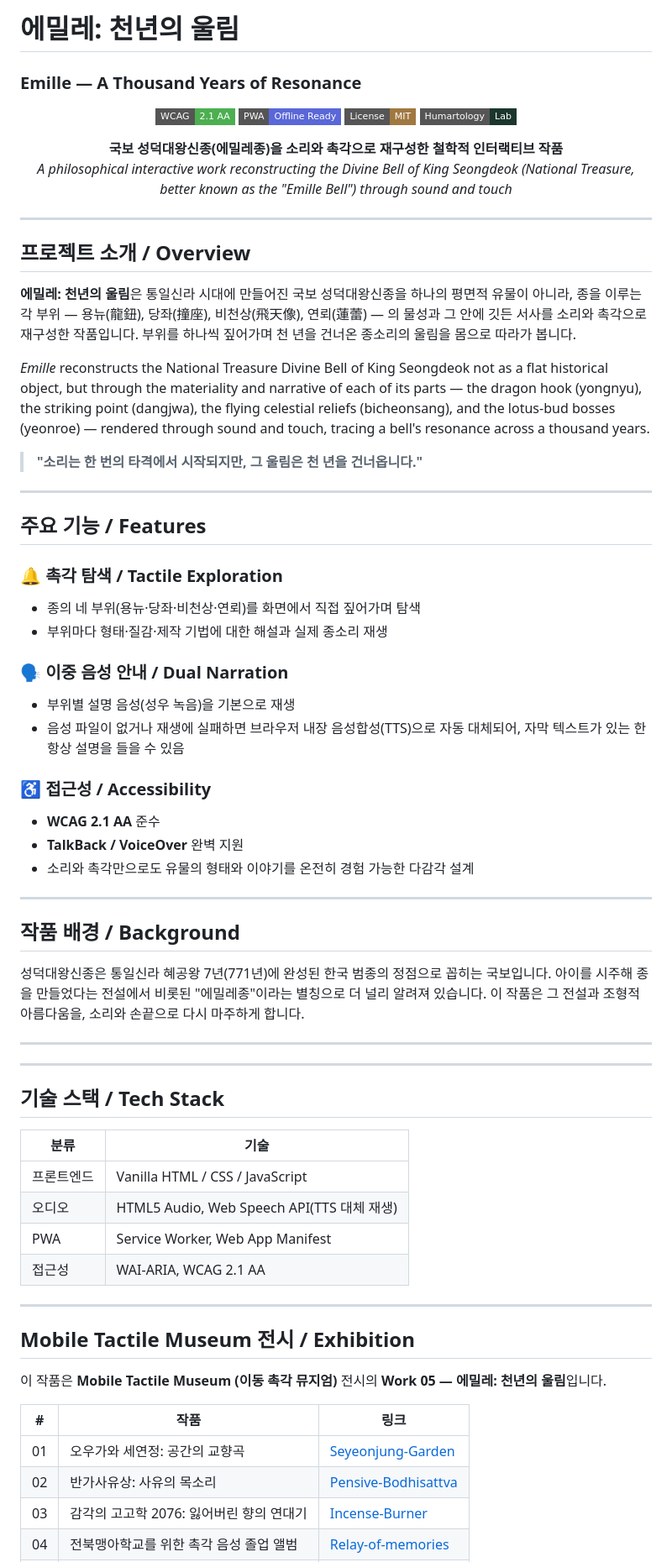
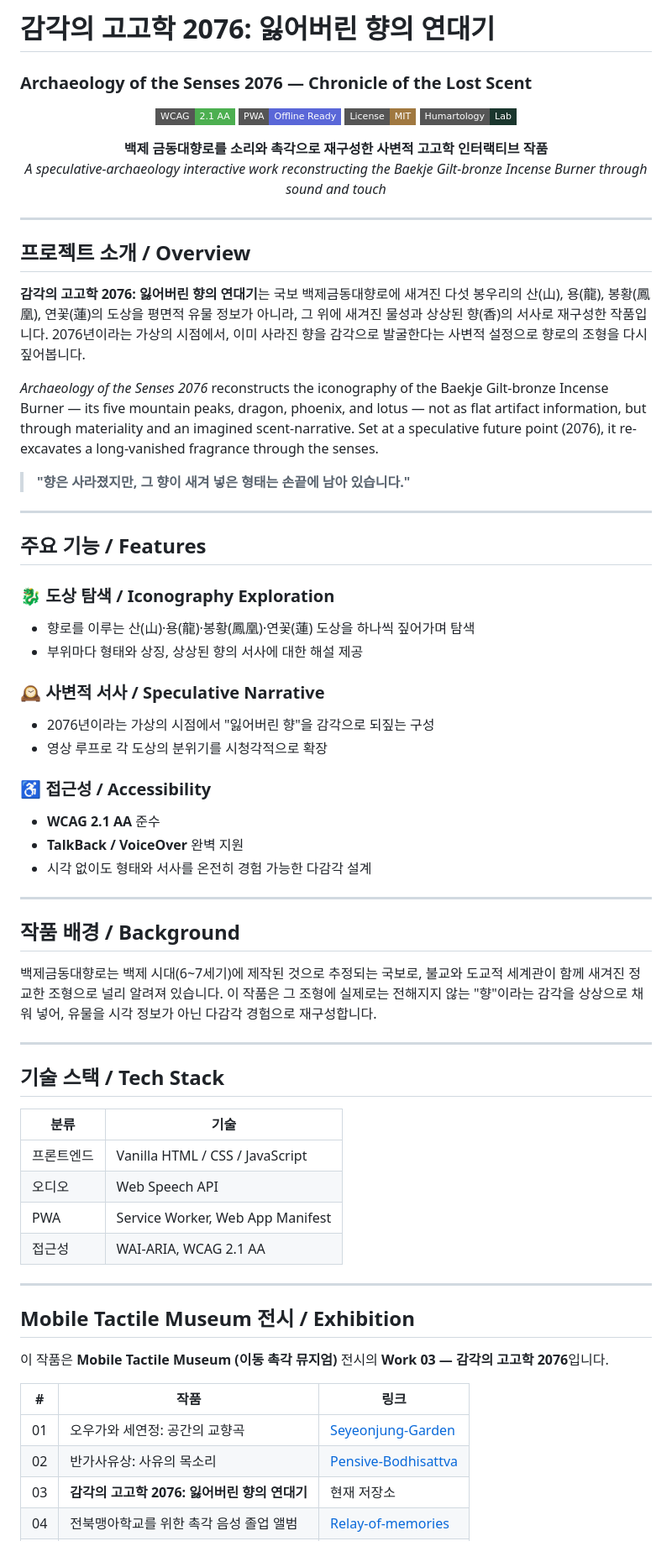
Before and after one commit to jdcho0721/Emille-Bell, a Markdown page: README.md, the part around one of its changes. Shown at 84% size. Drawn GitHub-style; badges without logos.

```diff
--- a/README.md
+++ b/README.md
@@ -1,5 +1,5 @@
-# 에밀레: 천년의 울림
-### Emille — A Thousand Years of Resonance
+# 감각의 고고학 2076: 잃어버린 향의 연대기
+### Archaeology of the Senses 2076 — Chronicle of the Lost Scent
 
 <p align="center">
   <img src="https://img.shields.io/badge/WCAG-2.1%20AA-4CAF50?style=flat-square" alt="WCAG 2.1 AA">
@@ -9,57 +9,54 @@
 </p>
 
 <p align="center">
-  <b>국보 성덕대왕신종(에밀레종)을 소리와 촉각으로 재구성한 철학적 인터랙티브 작품</b><br>
-  <i>A philosophical interactive work reconstructing the Divine Bell of King Seongdeok
-  (National Treasure, better known as the "Emille Bell") through sound and touch</i>
+  <b>백제 금동대향로를 소리와 촉각으로 재구성한 사변적 고고학 인터랙티브 작품</b><br>
+  <i>A speculative-archaeology interactive work reconstructing the Baekje Gilt-bronze
+  Incense Burner through sound and touch</i>
 </p>
 
 ---
 
 ## 프로젝트 소개 / Overview
 
-**에밀레: 천년의 울림**은 통일신라 시대에 만들어진 국보 성덕대왕신종을 하나의
-평면적 유물이 아니라, 종을 이루는 각 부위 — 용뉴(龍鈕), 당좌(撞座),
-비천상(飛天像), 연뢰(蓮蕾) — 의 물성과 그 안에 깃든 서사를 소리와 촉각으로
-재구성한 작품입니다. 부위를 하나씩 짚어가며 천 년을 건너온 종소리의
-울림을 몸으로 따라가 봅니다.
+**감각의 고고학 2076: 잃어버린 향의 연대기**는 국보 백제금동대향로에 새겨진
+다섯 봉우리의 산(山), 용(龍), 봉황(鳳凰), 연꽃(蓮)의 도상을 평면적 유물
+정보가 아니라, 그 위에 새겨진 물성과 상상된 향(香)의 서사로 재구성한
+작품입니다. 2076년이라는 가상의 시점에서, 이미 사라진 향을 감각으로
+발굴한다는 사변적 설정으로 향로의 조형을 다시 짚어봅니다.
 
-*Emille* reconstructs the National Treasure Divine Bell of King Seongdeok not as
-a flat historical object, but through the materiality and narrative of each of
-its parts — the dragon hook (yongnyu), the striking point (dangjwa), the flying
-celestial reliefs (bicheonsang), and the lotus-bud bosses (yeonroe) — rendered
-through sound and touch, tracing a bell's resonance across a thousand years.
+*Archaeology of the Senses 2076* reconstructs the iconography of the Baekje
+Gilt-bronze Incense Burner — its five mountain peaks, dragon, phoenix, and
+lotus — not as flat artifact information, but through materiality and an
+imagined scent-narrative. Set at a speculative future point (2076), it
+re-excavates a long-vanished fragrance through the senses.
 
-> **"소리는 한 번의 타격에서 시작되지만, 그 울림은 천 년을 건너옵니다."**
+> **"향은 사라졌지만, 그 향이 새겨 넣은 형태는 손끝에 남아 있습니다."**
 
 ---
 
 ## 주요 기능 / Features
 
-### 🔔 촉각 탐색 / Tactile Exploration
-- 종의 네 부위(용뉴·당좌·비천상·연뢰)를 화면에서 직접 짚어가며 탐색
-- 부위마다 형태·질감·제작 기법에 대한 해설과 실제 종소리 재생
+### 🐉 도상 탐색 / Iconography Exploration
+- 향로를 이루는 산(山)·용(龍)·봉황(鳳凰)·연꽃(蓮) 도상을 하나씩 짚어가며 탐색
+- 부위마다 형태와 상징, 상상된 향의 서사에 대한 해설 제공
 
-### 🗣️ 이중 음성 안내 / Dual Narration
-- 부위별 설명 음성(성우 녹음)을 기본으로 재생
-- 음성 파일이 없거나 재생에 실패하면 브라우저 내장 음성합성(TTS)으로
-  자동 대체되어, 자막 텍스트가 있는 한 항상 설명을 들을 수 있음
+### 🕰️ 사변적 서사 / Speculative Narrative
+- 2076년이라는 가상의 시점에서 "잃어버린 향"을 감각으로 되짚는 구성
+- 영상 루프로 각 도상의 분위기를 시청각적으로 확장
 
 ### ♿ 접근성 / Accessibility
 - **WCAG 2.1 AA** 준수
 - **TalkBack / VoiceOver** 완벽 지원
-- 소리와 촉각만으로도 유물의 형태와 이야기를 온전히 경험 가능한 다감각 설계
+- 시각 없이도 형태와 서사를 온전히 경험 가능한 다감각 설계
 
 ---
 
 ## 작품 배경 / Background
 
-성덕대왕신종은 통일신라 혜공왕 7년(771년)에 완성된 한국 범종의 정점으로
-꼽히는 국보입니다. 아이를 시주해 종을 만들었다는 전설에서 비롯된
-"에밀레종"이라는 별칭으로 더 널리 알려져 있습니다. 이 작품은 그 전설과
-조형적 아름다움을, 소리와 손끝으로 다시 마주하게 합니다.
-
----
+백제금동대향로는 백제 시대(6~7세기)에 제작된 것으로 추정되는 국보로,
+불교와 도교적 세계관이 함께 새겨진 정교한 조형으로 널리 알려져 있습니다.
+이 작품은 그 조형에 실제로는 전해지지 않는 "향"이라는 감각을 상상으로
+채워 넣어, 유물을 시각 정보가 아닌 다감각 경험으로 재구성합니다.
 
 ---
 
@@ -68,7 +65,7 @@ through sound and touch, tracing a bell's resonance across a thousand years.
 | 분류 | 기술 |
 |------|------|
 | 프론트엔드 | Vanilla HTML / CSS / JavaScript |
-| 오디오 | HTML5 Audio, Web Speech API(TTS 대체 재생) |
+| 오디오 | Web Speech API |
 | PWA | Service Worker, Web App Manifest |
 | 접근성 | WAI-ARIA, WCAG 2.1 AA |
 
@@ -76,11 +73,11 @@ through sound and touch, tracing a bell's resonance across a thousand years.
 
 ## Mobile Tactile Museum 전시 / Exhibition
 
-이 작품은 **Mobile Tactile Museum (이동 촉각 뮤지엄)** 전시의 **Work 05 — 에밀레: 천년의 울림**입니다.
+이 작품은 **Mobile Tactile Museum (이동 촉각 뮤지엄)** 전시의 **Work 03 — 감각의 고고학 2076**입니다.
 
 | # | 작품 | 링크 |
 |---|------|------|
 | 01 | 오우가와 세연정: 공간의 교향곡 | [Seyeonjung-Garden](https://github.com/jdcho0721/Seyeonjung-Garden) |
 | 02 | 반가사유상: 사유의 목소리 | [Pensive-Bodhisattva](https://github.com/jdcho0721/Pensive-Bodhisattva) |
-| 03 | 감각의 고고학 2076: 잃어버린 향의 연대기 | [Incense-Burner](https://github.com/jdcho0721/Incense-Burner) |
+| 03 | **감각의 고고학 2076: 잃어버린 향의 연대기** | 현재 저장소 |
 | 04 | 전북맹아학교를 위한 촉각 음성 졸업 앨범 | [Relay-of-memories](https://github.com/jdcho0721/Relay-of-memories) |
```
Also changed, not shown: other parts of README.md (+1 -1 lines).
